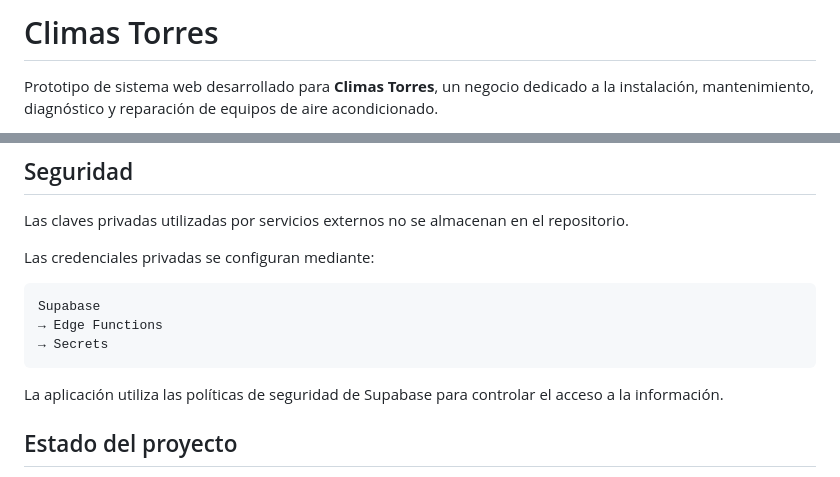
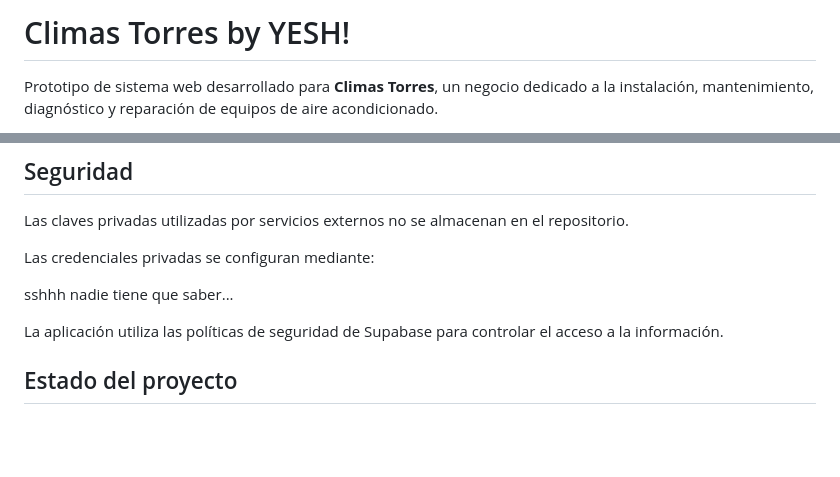
Before and after one commit to Y33SH/mi-app-supabase, a Markdown page: README.md, 2 parts joined by grey strips. Rendered like a GitHub page; blank space fills up the shorter version.

Commit message:
Actualizar README de Climas Torres

````diff
--- a/README.md
+++ b/README.md
@@ -1,4 +1,4 @@
-# Climas Torres
+# Climas Torres by YESH!
 
 Prototipo de sistema web desarrollado para **Climas Torres**, un negocio dedicado a la instalación, mantenimiento, diagnóstico y reparación de equipos de aire acondicionado.
 
@@ -169,11 +169,7 @@ Las claves privadas utilizadas por servicios externos no se almacenan en el repo
 
 Las credenciales privadas se configuran mediante:
 
-```text
-Supabase
-→ Edge Functions
-→ Secrets
-```
+sshhh nadie tiene que saber...
 
 La aplicación utiliza las políticas de seguridad de Supabase para controlar el acceso a la información.
 
````
